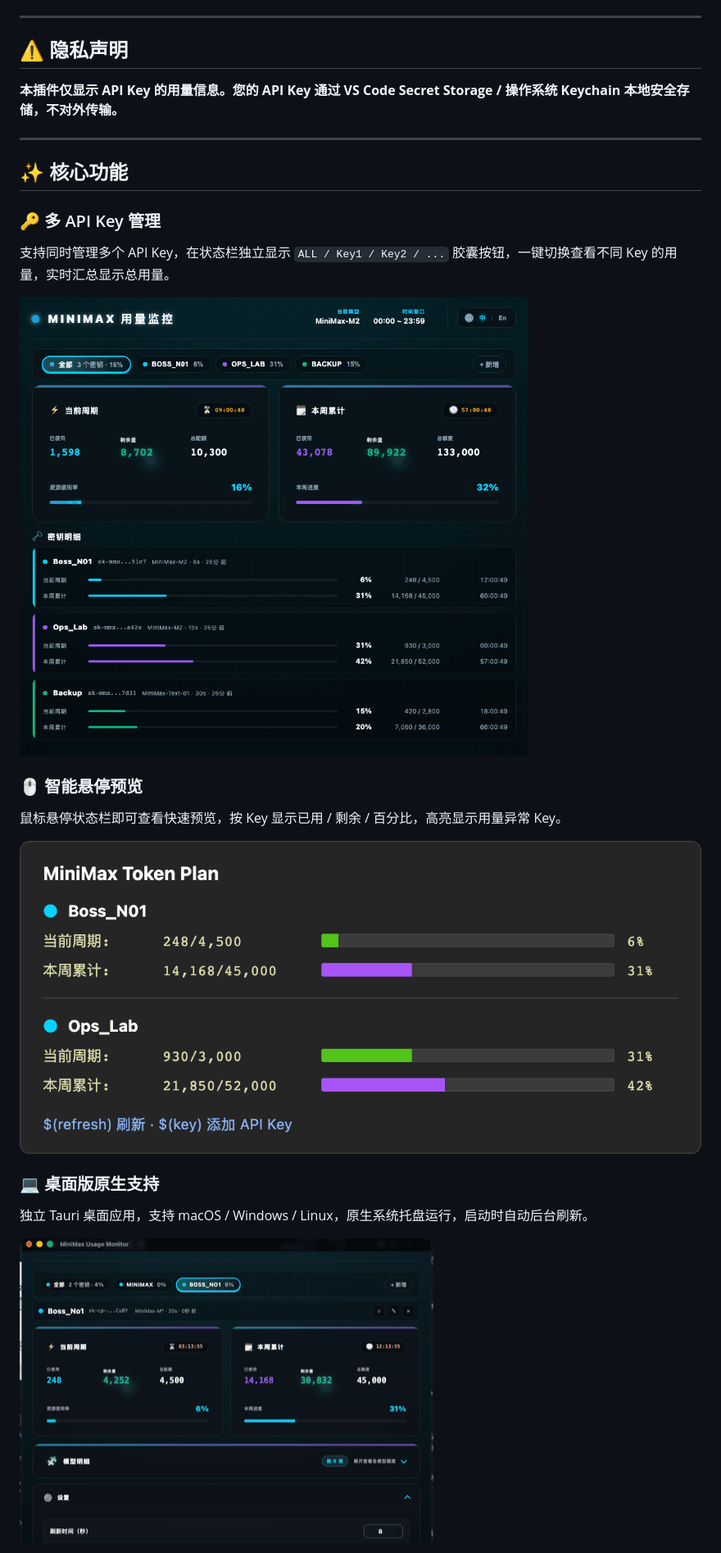
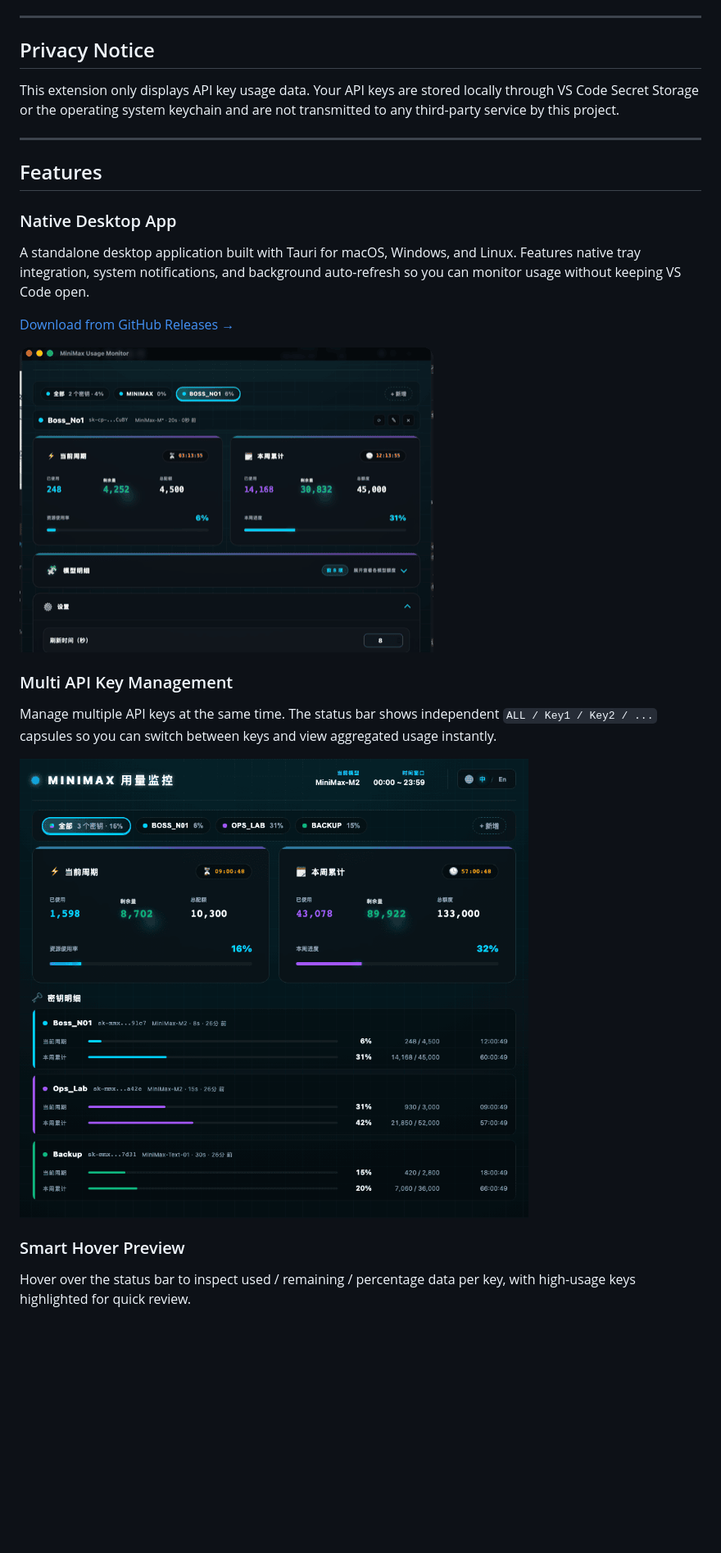
Before and after one commit to nextransit/minimax-usgae-plugin, a Markdown page: README.md, the part around one of its changes. Shown at 82% size. GitHub-like rendering; blank space fills up the shorter version.

```diff
--- a/README.md
+++ b/README.md
@@ -18,29 +23,29 @@
 
 ---
 
-## ⚠️ 隐私声明
+## Privacy Notice
 
-**本插件仅显示 API Key 的用量信息。您的 API Key 通过 VS Code Secret Storage / 操作系统 Keychain 本地安全存储，不对外传输。**
+This extension only displays API key usage data. Your API keys are stored locally through VS Code Secret Storage or the operating system keychain and are not transmitted to any third-party service by this project.
 
 ---
 
-## ✨ 核心功能
+## Features
 
-### 🔑 多 API Key 管理
+### Native Desktop App
 
-支持同时管理多个 API Key，在状态栏独立显示 `ALL / Key1 / Key2 / ...` 胶囊按钮，一键切换查看不同 Key 的用量，实时汇总显示总用量。
+A standalone desktop application built with Tauri for macOS, Windows, and Linux. Features native tray integration, system notifications, and background auto-refresh so you can monitor usage without keeping VS Code open.
 
-![多 API Key 管理](./images/screenshot-multi-key.png)
+[Download from GitHub Releases →](https://github.com/nextransit/minimax-usage-plugin/releases/latest)
 
-### 🖱️ 智能悬停预览
+![Desktop App](./images/screenshot-desktop.png)
 
-鼠标悬停状态栏即可查看快速预览，按 Key 显示已用 / 剩余 / 百分比，高亮显示用量异常 Key。
+### Multi API Key Management
 
-![悬停预览](./images/screenshot-hover.png)
+Manage multiple API keys at the same time. The status bar shows independent `ALL / Key1 / Key2 / ...` capsules so you can switch between keys and view aggregated usage instantly.
 
-### 💻 桌面版原生支持
+![Multi API Key Management](./images/screenshot-multi-key.png)
 
-独立 Tauri 桌面应用，支持 macOS / Windows / Linux，原生系统托盘运行，启动时自动后台刷新。
+### Smart Hover Preview
 
-![桌面版](./images/screenshot-desktop.png)
+Hover over the status bar to inspect used / remaining / percentage data per key, with high-usage keys highlighted for quick review.
 
```
Also changed, not shown: other parts of README.md (+59 -50 lines), README.zh-CN.md (added, +145 -0 lines).
